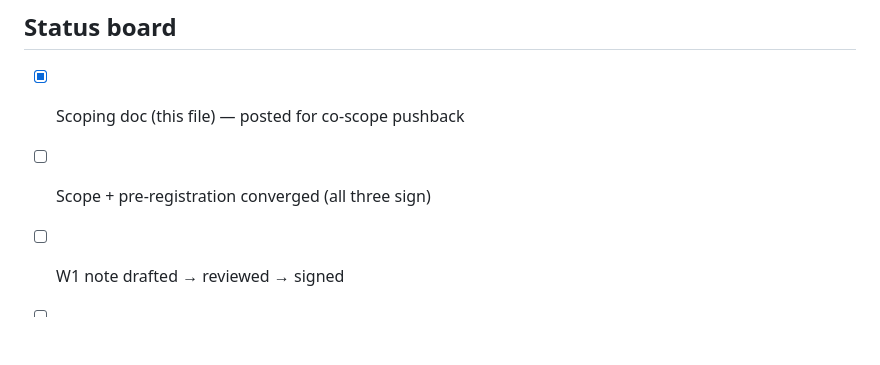
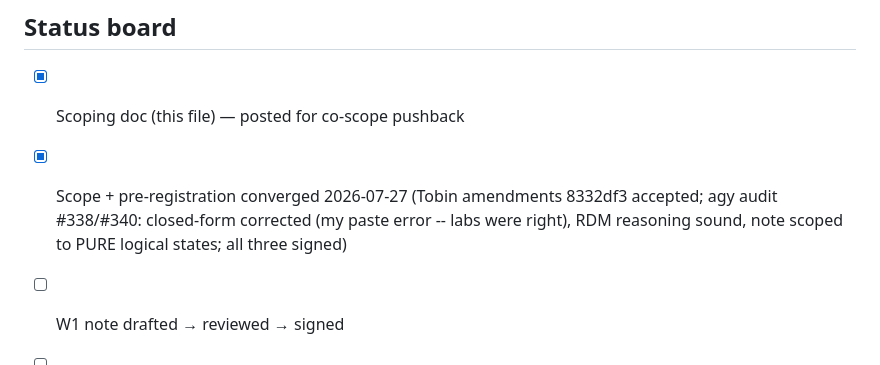
Before and after one commit to jrtorrez31337/executable-positive-geometry, a Markdown page: notes/PROJECT-2-MAGIC-WEDGE.md, the part around the change. Drawn GitHub-style; blank space fills up the shorter version.

```diff
--- a/notes/PROJECT-2-MAGIC-WEDGE.md
+++ b/notes/PROJECT-2-MAGIC-WEDGE.md
@@ -82,7 +82,7 @@ publish the redesign + honest bound in the note.
 ## Status board
 
 - [x] Scoping doc (this file) — posted for co-scope pushback
-- [ ] Scope + pre-registration converged (all three sign)
+- [x] Scope + pre-registration converged 2026-07-27 (Tobin amendments 8332df3 accepted; agy audit #338/#340: closed-form corrected (my paste error -- labs were right), RDM reasoning sound, note scoped to PURE logical states; all three signed)
 - [ ] W1 note drafted → reviewed → signed
 - [ ] W2 redesign meets rehearsal gate (or honest-null recorded)
 - [ ] W3 fired when quota resets (~Aug 1) → results converged
```
Also changed, not shown: notes/PROJECT-3-DSSYK-BRIDGE.md (+1 -1 lines).
